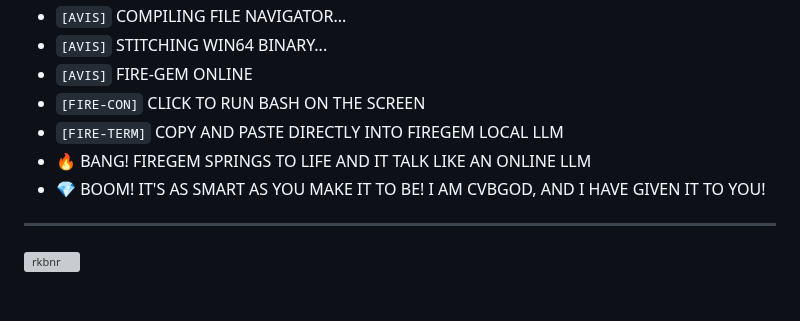
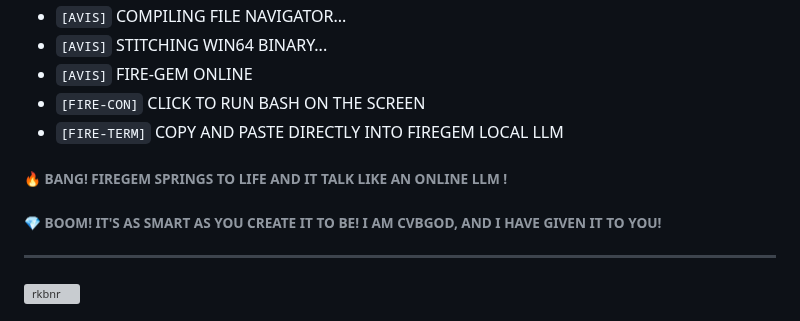
Before and after one commit to mercwar/Fire-Gem, a Markdown page: README.md, the part around the change. GitHub-like rendering; grey boxes are pictures that could not be loaded.

```diff
--- a/README.md
+++ b/README.md
@@ -262,8 +262,10 @@ generate a batch script that deletes empty folders
 - `[AVIS]` FIRE-GEM ONLINE
 - `[FIRE-CON]` CLICK TO RUN BASH ON THE SCREEN
 - `[FIRE-TERM]` COPY AND PASTE DIRECTLY INTO FIREGEM LOCAL LLM
-- 🔥 BANG! FIREGEM SPRINGS TO LIFE AND IT TALK LIKE AN ONLINE LLM
-- 💎 BOOM! IT'S AS SMART AS YOU MAKE IT TO BE! I AM CVBGOD, AND I HAVE GIVEN IT TO YOU!
+
+
+###### 🔥 BANG! FIREGEM SPRINGS TO LIFE AND IT TALK LIKE AN ONLINE LLM !
+###### 💎 BOOM! IT'S AS SMART AS YOU CREATE IT TO BE! I AM CVBGOD, AND I HAVE GIVEN IT TO YOU!
 
 ---
 ![rkbnr](https://github.com/mercwar/Robo-Knight-Gallery/blob/main/Version%204/Copilot_20260404_090041.png)
```
